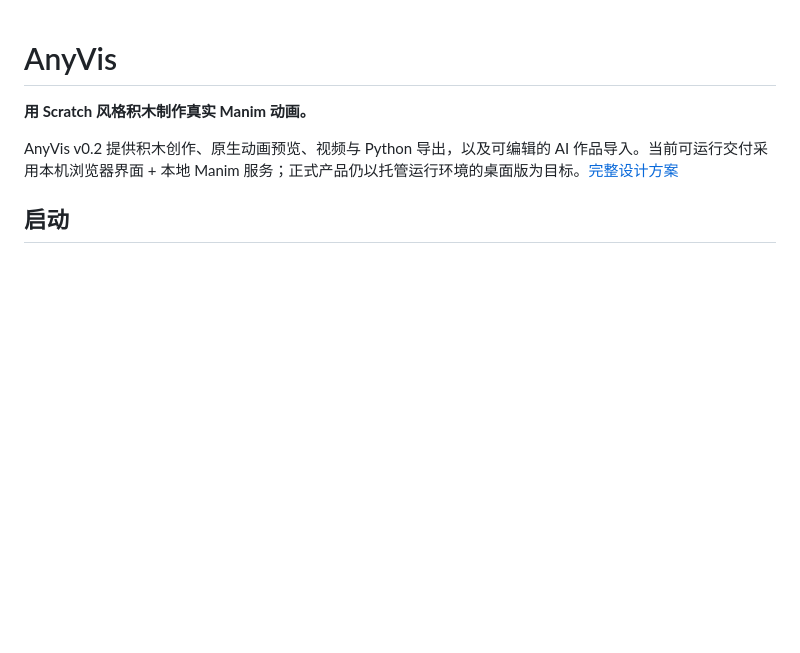
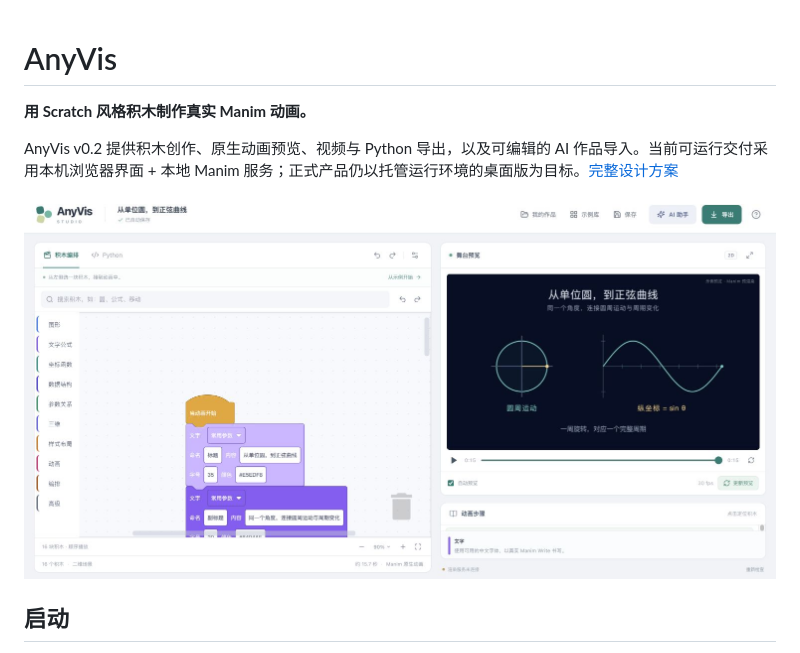
Before and after one commit to zhuozheng2006/anyvis, a Markdown page: README.md, the part around the change. Rendered like a GitHub page; pictures changed too: docs/screenshots/studio-v0.2.jpg (added); blank space fills up the shorter version.

```diff
--- a/README.md
+++ b/README.md
@@ -3,6 +3,8 @@
 **用 Scratch 风格积木制作真实 Manim 动画。**
 
 AnyVis v0.2 提供积木创作、原生动画预览、视频与 Python 导出，以及可编辑的 AI 作品导入。当前可运行交付采用本机浏览器界面 + 本地 Manim 服务；正式产品仍以托管运行环境的桌面版为目标。[完整设计方案](docs/AnyVis-Design-v0.2.md)
+
+![AnyVis Studio](docs/screenshots/studio-v0.2.jpg)
 
 ## 启动
 
```
Also changed, not shown: docs/verification.md (+8 -2 lines), 6 other files.
